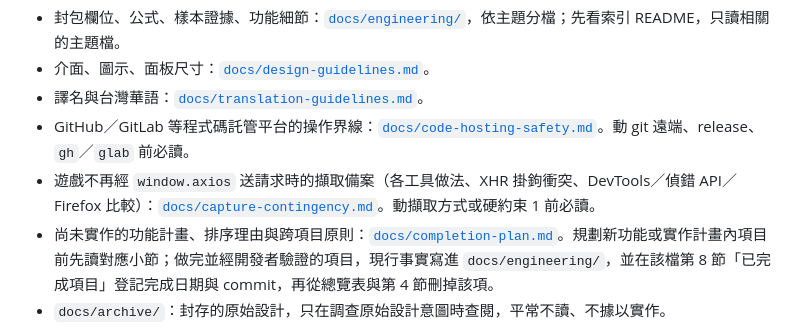
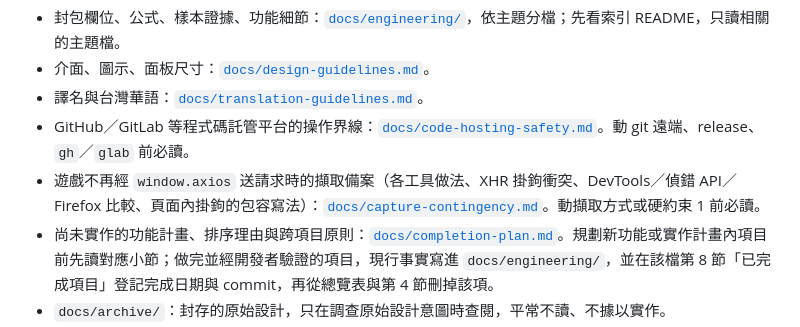
Before and after one commit to Hian201/fleet-chronometer, a Markdown page: AGENTS.md, the part around the change. GitHub-like rendering.

Commit message:
Add the inclusive in-page hook design to the capture contingency research.
Co-Authored-By: Claude Opus 5.5 <noreply@anthropic.com>

```diff
--- a/AGENTS.md
+++ b/AGENTS.md
@@ -10,7 +10,7 @@
 - 介面、圖示、面板尺寸：[`docs/design-guidelines.md`](docs/design-guidelines.md)。
 - 譯名與台灣華語：[`docs/translation-guidelines.md`](docs/translation-guidelines.md)。
 - GitHub／GitLab 等程式碼託管平台的操作界線：[`docs/code-hosting-safety.md`](docs/code-hosting-safety.md)。動 git 遠端、release、`gh`／`glab` 前必讀。
-- 遊戲不再經 `window.axios` 送請求時的擷取備案（各工具做法、XHR 掛鉤衝突、DevTools／偵錯 API／Firefox 比較）：[`docs/capture-contingency.md`](docs/capture-contingency.md)。動擷取方式或硬約束 1 前必讀。
+- 遊戲不再經 `window.axios` 送請求時的擷取備案（各工具做法、XHR 掛鉤衝突、DevTools／偵錯 API／Firefox 比較、頁面內掛鉤的包容寫法）：[`docs/capture-contingency.md`](docs/capture-contingency.md)。動擷取方式或硬約束 1 前必讀。
 - 尚未實作的功能計畫、排序理由與跨項目原則：[`docs/completion-plan.md`](docs/completion-plan.md)。規劃新功能或實作計畫內項目前先讀對應小節；做完並經開發者驗證的項目，現行事實寫進 `docs/engineering/`，並在該檔第 8 節「已完成項目」登記完成日期與 commit，再從總覽表與第 4 節刪掉該項。
 - `docs/archive/`：封存的原始設計，只在調查原始設計意圖時查閱，平常不讀、不據以實作。
 
```
Also changed, not shown: docs/capture-contingency.md (+41 -2 lines).
